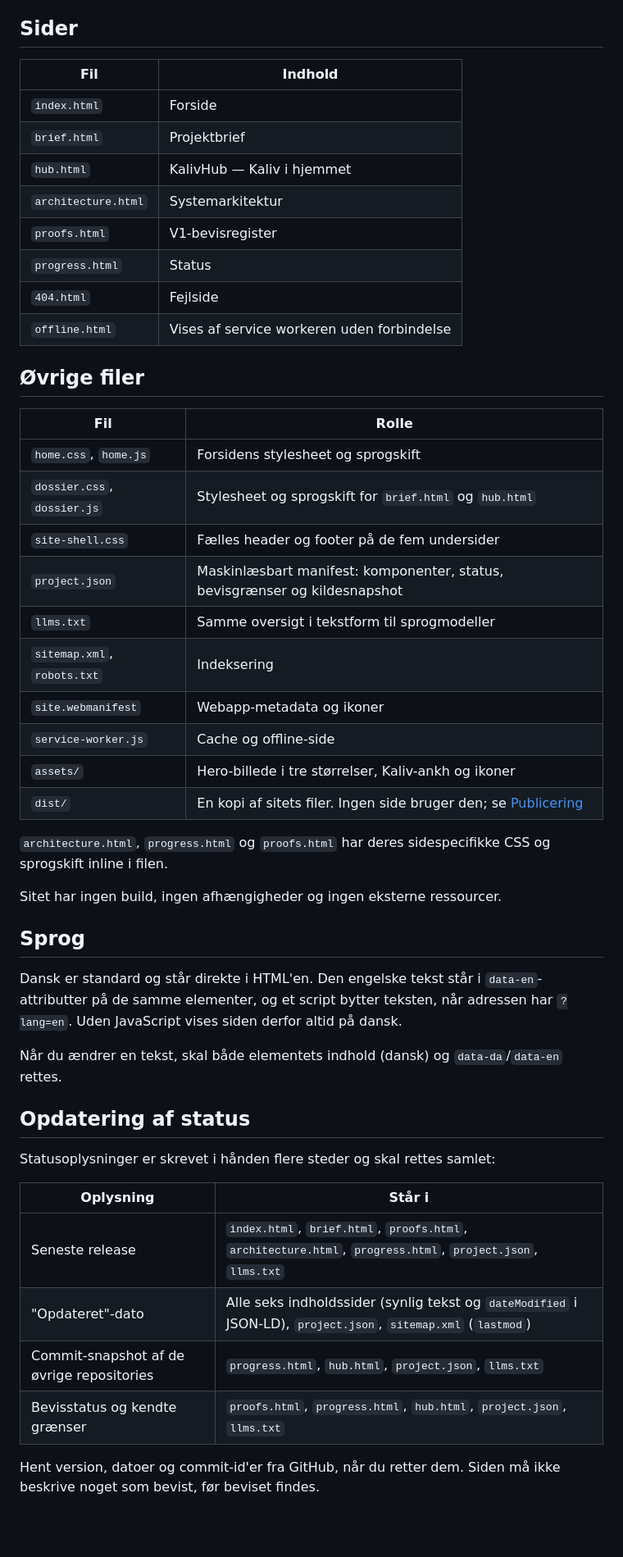
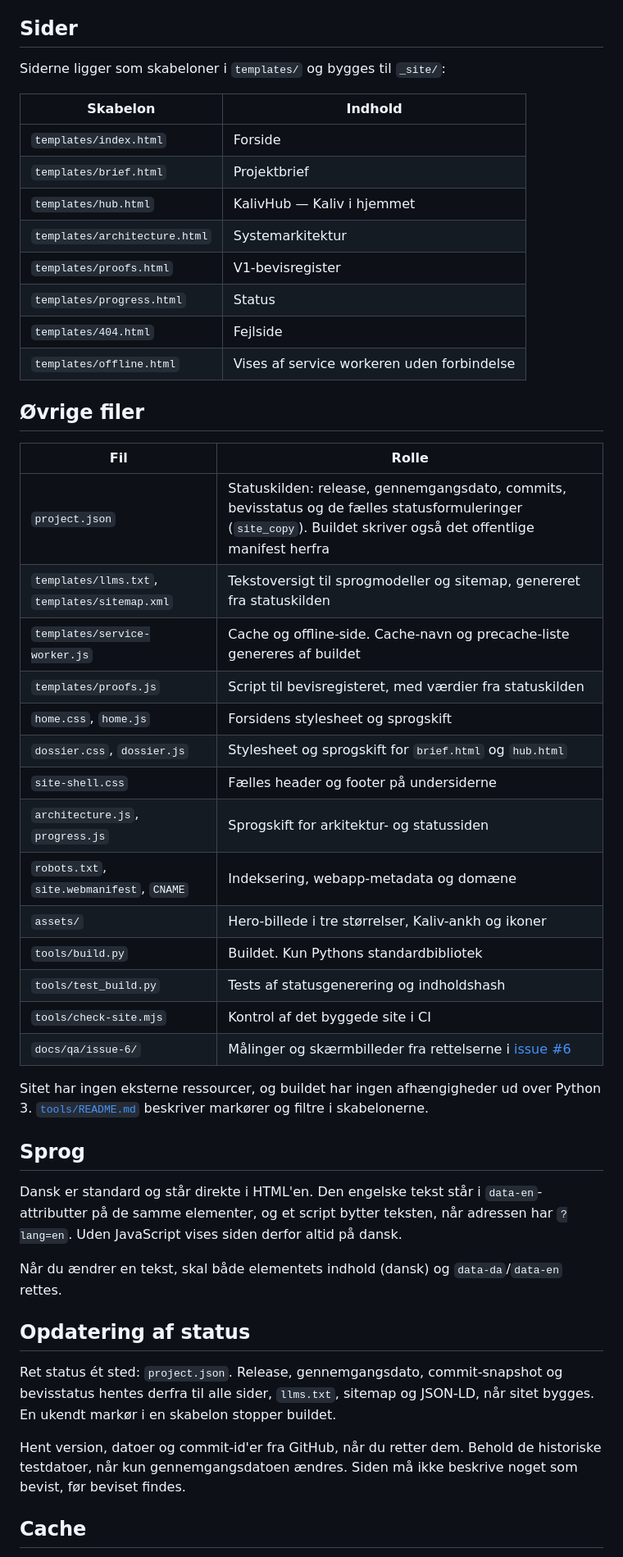
Before and after one commit to Ternedal/Kaliv, a Markdown page: README.md, the part around one of its changes. Shown at 82% size. Drawn GitHub-style; blank space fills up the shorter version.

Commit message:
docs: bring the README in line with the template build (#14)
The README merged in #7 was written against the repository as it was on
6 November. Since then #8, #9, #11 and #12 moved the pages to templates/,
added tools/build.py and the site-checks workflow, removed dist/, made
project.json the single status source and replaced the hand-maintained cache
versions with content hashes. The file tables, the status, cache, preview and
publishing sections described the old layout.

They now describe main: templates and their build, project.json as the status
source, generated cache names, the build and preview commands, that only
_site/ is published, and what site-checks runs on a pull request.

Co-Authored-By: Claude Fable 5.2 <noreply@anthropic.com>
Claude-Session: https://claude.ai/code/session_015oLbSyU6gSBByxj2wh4zbo

```diff
--- a/README.md
+++ b/README.md
@@ -8,35 +8,39 @@ Repoet er kun websitet. Produktets kode ligger i de repositories, der står unde
 
 ## Sider
 
-| Fil | Indhold |
+Siderne ligger som skabeloner i `templates/` og bygges til `_site/`:
+
+| Skabelon | Indhold |
 |---|---|
-| `index.html` | Forside |
-| `brief.html` | Projektbrief |
-| `hub.html` | KalivHub — Kaliv i hjemmet |
-| `architecture.html` | Systemarkitektur |
-| `proofs.html` | V1-bevisregister |
-| `progress.html` | Status |
-| `404.html` | Fejlside |
-| `offline.html` | Vises af service workeren uden forbindelse |
+| `templates/index.html` | Forside |
+| `templates/brief.html` | Projektbrief |
+| `templates/hub.html` | KalivHub — Kaliv i hjemmet |
+| `templates/architecture.html` | Systemarkitektur |
+| `templates/proofs.html` | V1-bevisregister |
+| `templates/progress.html` | Status |
+| `templates/404.html` | Fejlside |
+| `templates/offline.html` | Vises af service workeren uden forbindelse |
 
 ## Øvrige filer
 
 | Fil | Rolle |
 |---|---|
+| `project.json` | Statuskilden: release, gennemgangsdato, commits, bevisstatus og de fælles statusformuleringer (`site_copy`). Buildet skriver også det offentlige manifest herfra |
+| `templates/llms.txt`, `templates/sitemap.xml` | Tekstoversigt til sprogmodeller og sitemap, genereret fra statuskilden |
+| `templates/service-worker.js` | Cache og offline-side. Cache-navn og precache-liste genereres af buildet |
+| `templates/proofs.js` | Script til bevisregisteret, med værdier fra statuskilden |
 | `home.css`, `home.js` | Forsidens stylesheet og sprogskift |
 | `dossier.css`, `dossier.js` | Stylesheet og sprogskift for `brief.html` og `hub.html` |
-| `site-shell.css` | Fælles header og footer på de fem undersider |
-| `project.json` | Maskinlæsbart manifest: komponenter, status, bevisgrænser og kildesnapshot |
-| `llms.txt` | Samme oversigt i tekstform til sprogmodeller |
-| `sitemap.xml`, `robots.txt` | Indeksering |
-| `site.webmanifest` | Webapp-metadata og ikoner |
-| `service-worker.js` | Cache og offline-side |
+| `site-shell.css` | Fælles header og footer på undersiderne |
+| `architecture.js`, `progress.js` | Sprogskift for arkitektur- og statussiden |
+| `robots.txt`, `site.webmanifest`, `CNAME` | Indeksering, webapp-metadata og domæne |
 | `assets/` | Hero-billede i tre størrelser, Kaliv-ankh og ikoner |
-| `dist/` | En kopi af sitets filer. Ingen side bruger den; se [Publicering](#publicering) |
+| `tools/build.py` | Buildet. Kun Pythons standardbibliotek |
+| `tools/test_build.py` | Tests af statusgenerering og indholdshash |
+| `tools/check-site.mjs` | Kontrol af det byggede site i CI |
+| `docs/qa/issue-6/` | Målinger og skærmbilleder fra rettelserne i [issue #6](https://github.com/Ternedal/Kaliv/issues/6) |
 
-`architecture.html`, `progress.html` og `proofs.html` har deres sidespecifikke CSS og sprogskift inline i filen.
-
-Sitet har ingen build, ingen afhængigheder og ingen eksterne ressourcer.
+Sitet har ingen eksterne ressourcer, og buildet har ingen afhængigheder ud over Python 3. [`tools/README.md`](tools/README.md) beskriver markører og filtre i skabelonerne.
 
 ## Sprog
 
@@ -46,14 +50,9 @@ Når du ændrer en tekst, skal både elementets indhold (dansk) og `data-da`/`da
 
 ## Opdatering af status
 
-Statusoplysninger er skrevet i hånden flere steder og skal rettes samlet:
+Ret status ét sted: `project.json`. Release, gennemgangsdato, commit-snapshot og bevisstatus hentes derfra til alle sider, `llms.txt`, sitemap og JSON-LD, når sitet bygges. En ukendt markør i en skabelon stopper buildet.
 
-| Oplysning | Står i |
-|---|---|
-| Seneste release | `index.html`, `brief.html`, `proofs.html`, `architecture.html`, `progress.html`, `project.json`, `llms.txt` |
-| "Opdateret"-dato | Alle seks indholdssider (synlig tekst og `dateModified` i JSON-LD), `project.json`, `sitemap.xml` (`lastmod`) |
-| Commit-snapshot af de øvrige repositories | `progress.html`, `hub.html`, `project.json`, `llms.txt` |
-| Bevisstatus og kendte grænser | `proofs.html`, `progress.html`, `hub.html`, `project.json`, `llms.txt` |
+Hent version, datoer og commit-id'er fra GitHub, når du retter dem. Behold de historiske testdatoer, når kun gennemgangsdatoen ændres. Siden må ikke beskrive noget som bevist, før beviset findes.
 
-Hent version, datoer og commit-id'er fra GitHub, når du retter dem. Siden må ikke beskrive noget som bevist, før beviset findes.
+## Cache
 
```
Also changed, not shown: other parts of README.md (+9 -14 lines).
